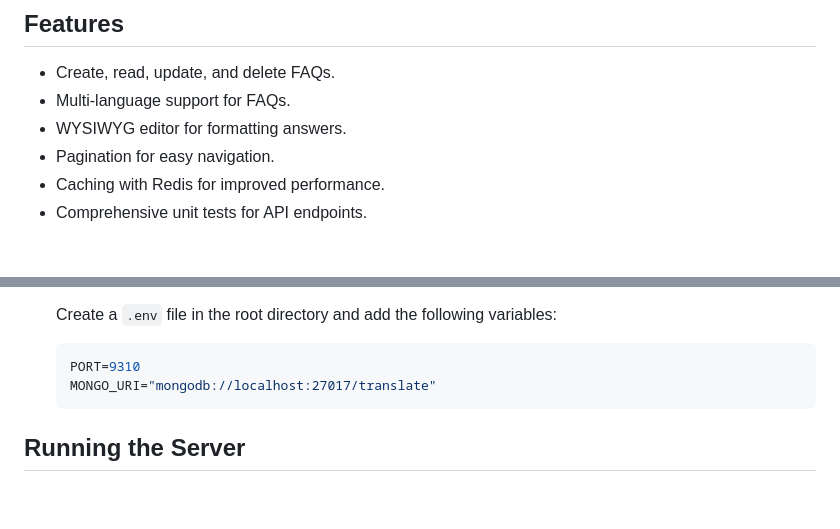
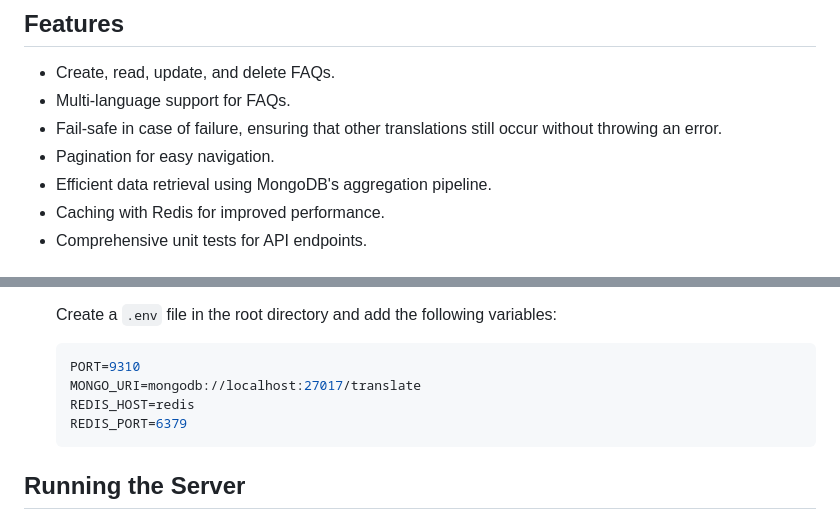
Before and after one commit to some-coder-whowantstocode/FAQ_API, a Markdown page: README.md, 2 parts joined by grey strips. GitHub-like rendering; blank space fills up the shorter version.

Commit message:
Update features in README

````diff
--- a/README.md
+++ b/README.md
@@ -30,8 +30,9 @@ This project is a FAQ Management System that allows users to create, read, updat
 ## Features
 - Create, read, update, and delete FAQs.
 - Multi-language support for FAQs.
-- WYSIWYG editor for formatting answers.
+- Fail-safe in case of failure, ensuring that other translations still occur without throwing an error.
 - Pagination for easy navigation.
+- Efficient data retrieval using MongoDB's aggregation pipeline.
 - Caching with Redis for improved performance.
 - Comprehensive unit tests for API endpoints.
 
@@ -52,7 +53,9 @@ This project is a FAQ Management System that allows users to create, read, updat
 
     ```env
     PORT=9310
-    MONGO_URI="mongodb://localhost:27017/translate"
+    MONGO_URI=mongodb://localhost:27017/translate
+    REDIS_HOST=redis
+    REDIS_PORT=6379
     ```
 
 ## Running the Server
````
